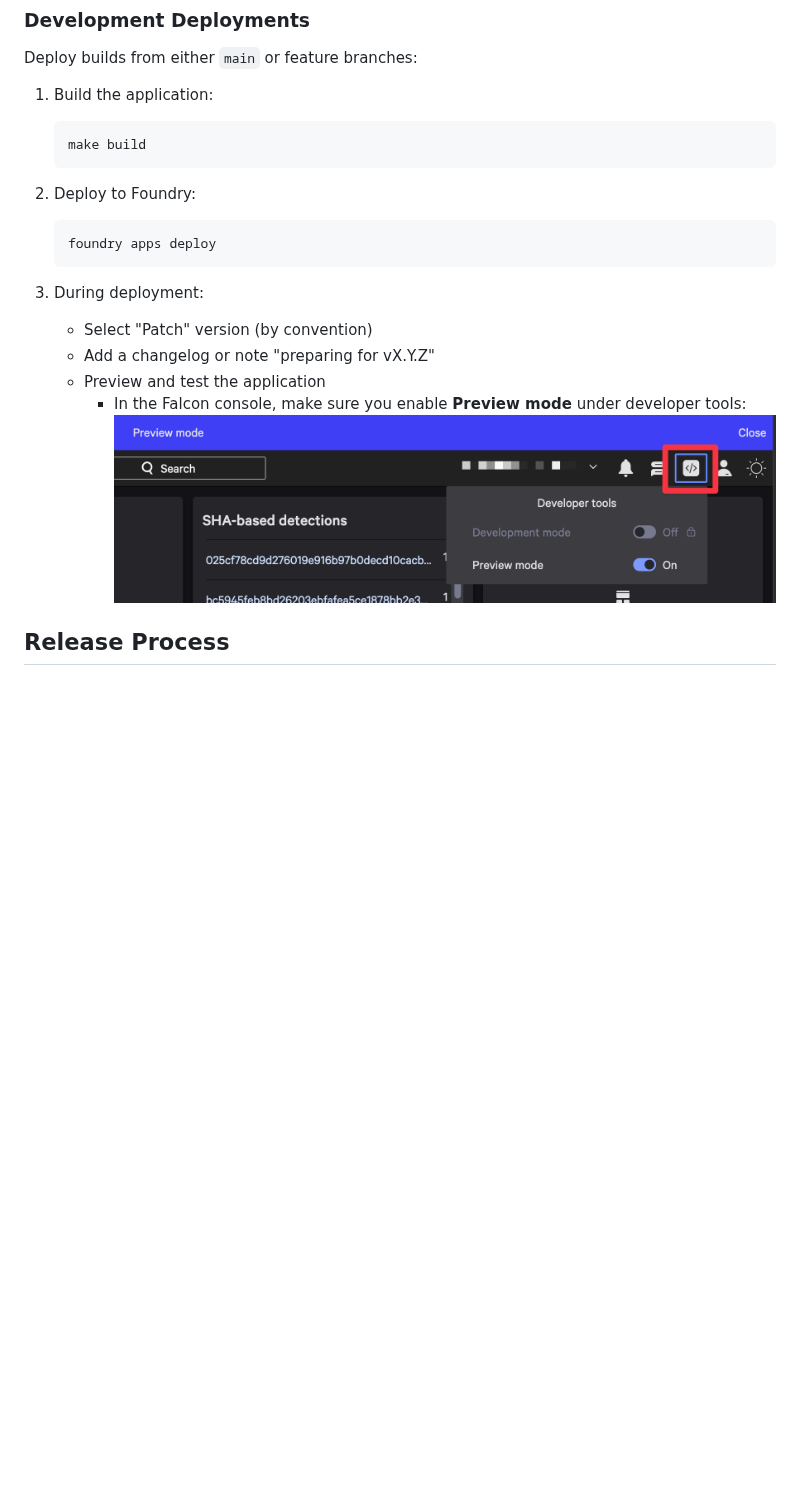
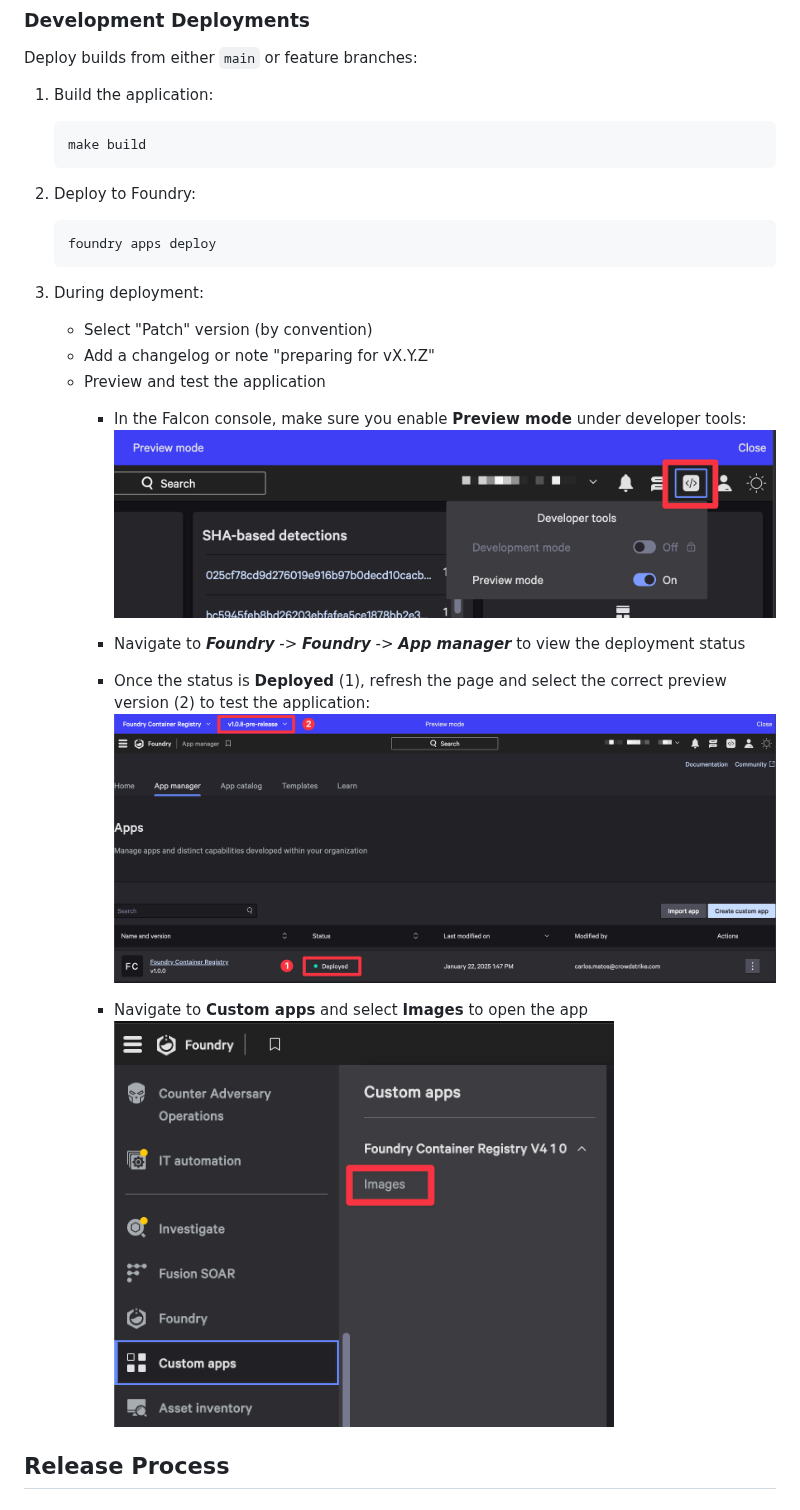
Before and after one commit to CrowdStrike/foundry-container-registry, a Markdown page: docs/RELEASE.md, the part around the change. Rendered like a GitHub page; pictures changed too: assets/preview2.png (added); blank space fills up the shorter version.

````diff
--- a/docs/RELEASE.md
+++ b/docs/RELEASE.md
@@ -18,18 +18,24 @@ Deploy builds from either `main` or feature branches:
    make build
    ```
 
-2. Deploy to Foundry:
+1. Deploy to Foundry:
 
    ```bash
    foundry apps deploy
    ```
 
-3. During deployment:
+1. During deployment:
    - Select "Patch" version (by convention)
    - Add a changelog or note "preparing for vX.Y.Z"
    - Preview and test the application
      - In the Falcon console, make sure you enable **Preview mode** under developer tools:
          ![preview-mode](../assets/preview-mode.png)
+     - Navigate to ***Foundry*** -> ***Foundry*** -> ***App manager*** to view the deployment status
+     - Once the status is **Deployed** (1), refresh the page and select the correct preview version (2) to test the application:
+        ![preview2](../assets/preview2.png)
+
+     - Navigate to **Custom apps** and select **Images** to open the app
+         <img src="../assets/open-app.png" alt="open-app" width="500">
 
 ## Release Process
 
````
Also changed, not shown: README.md (+5 -0 lines), docs/DEVELOPER.md (+5 -4 lines), assets/app-image.png (added).
